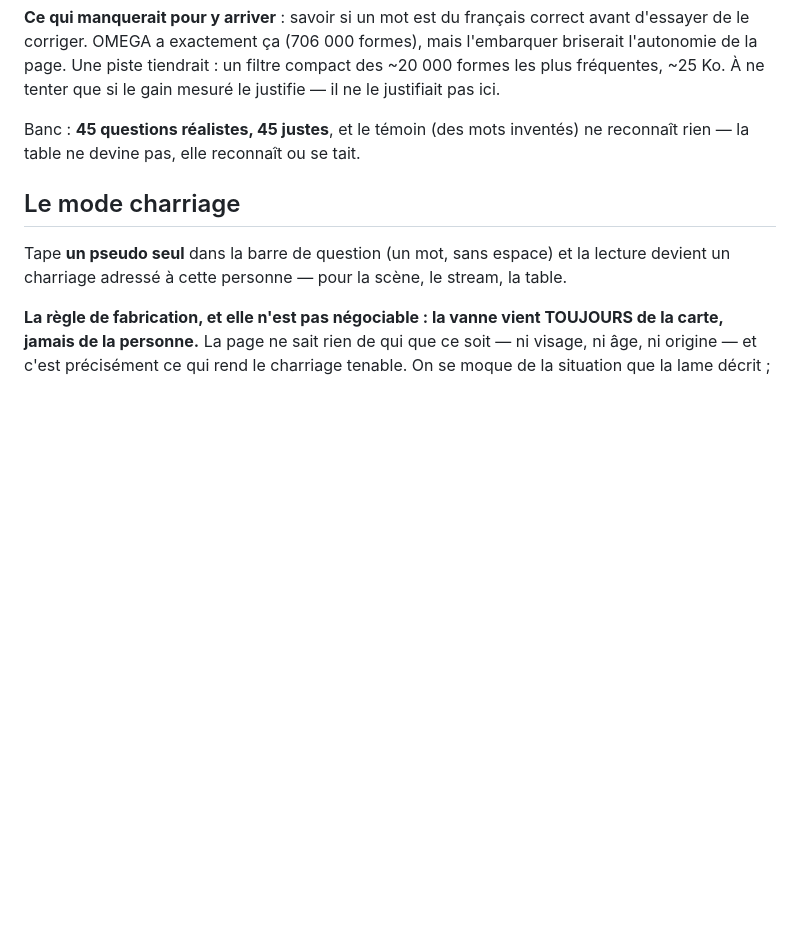
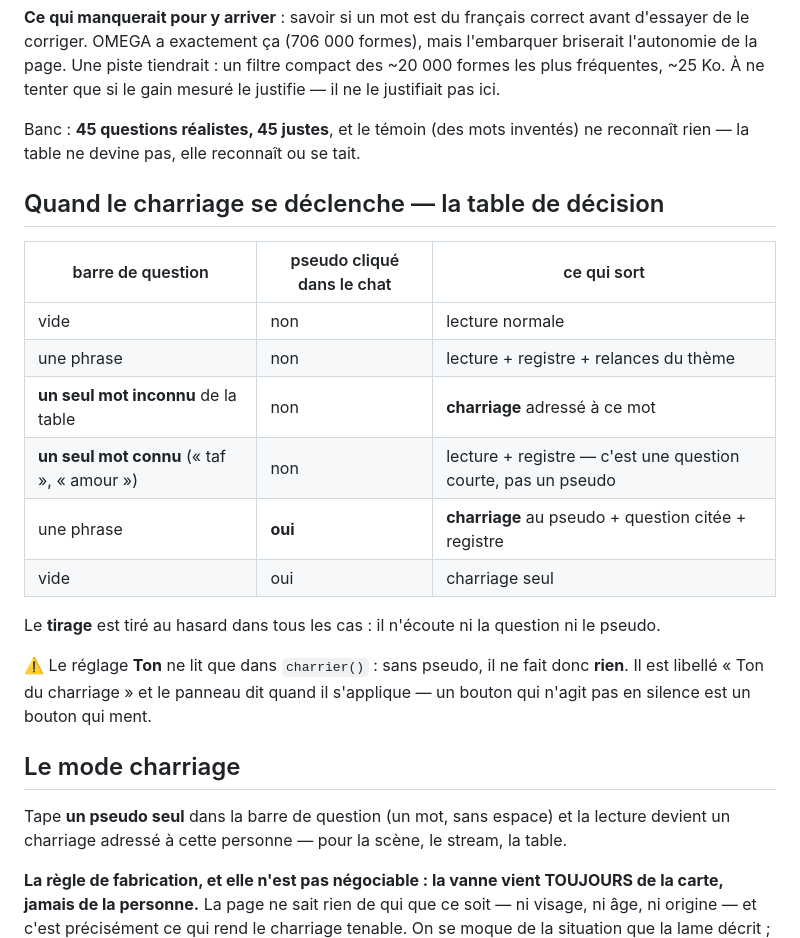
Before and after one commit to poratox78-spec/miroir-tarot, a Markdown page: README.md, the part around the change. Drawn GitHub-style; blank space fills up the shorter version.

Commit message:
README : la table de decision du charriage
Le patch precedent avait rate son ancre (## et non ###) et le commit est passe sans lui.

Co-Authored-By: Claude Opus 5 <noreply@anthropic.com>

```diff
--- a/README.md
+++ b/README.md
@@ -219,6 +219,23 @@ page. Une piste tiendrait : un filtre compact des ~20 000 formes les plus fréqu
 Banc : **45 questions réalistes, 45 justes**, et le témoin (des mots inventés) ne reconnaît rien —
 la table ne devine pas, elle reconnaît ou se tait.
 
+## Quand le charriage se déclenche — la table de décision
+
+| barre de question | pseudo cliqué dans le chat | ce qui sort |
+|---|---|---|
+| vide | non | lecture normale |
+| une phrase | non | lecture + registre + relances du thème |
+| **un seul mot inconnu** de la table | non | **charriage** adressé à ce mot |
+| **un seul mot connu** (« taf », « amour ») | non | lecture + registre — c'est une question courte, pas un pseudo |
+| une phrase | **oui** | **charriage** au pseudo + question citée + registre |
+| vide | oui | charriage seul |
+
+Le **tirage** est tiré au hasard dans tous les cas : il n'écoute ni la question ni le pseudo.
+
+⚠️ Le réglage **Ton** ne lit que dans `charrier()` : sans pseudo, il ne fait donc **rien**. Il est
+libellé « Ton du charriage » et le panneau dit quand il s'applique — un bouton qui n'agit pas en
+silence est un bouton qui ment.
+
 ## Le mode charriage
 
 Tape **un pseudo seul** dans la barre de question (un mot, sans espace) et la lecture devient un
```
